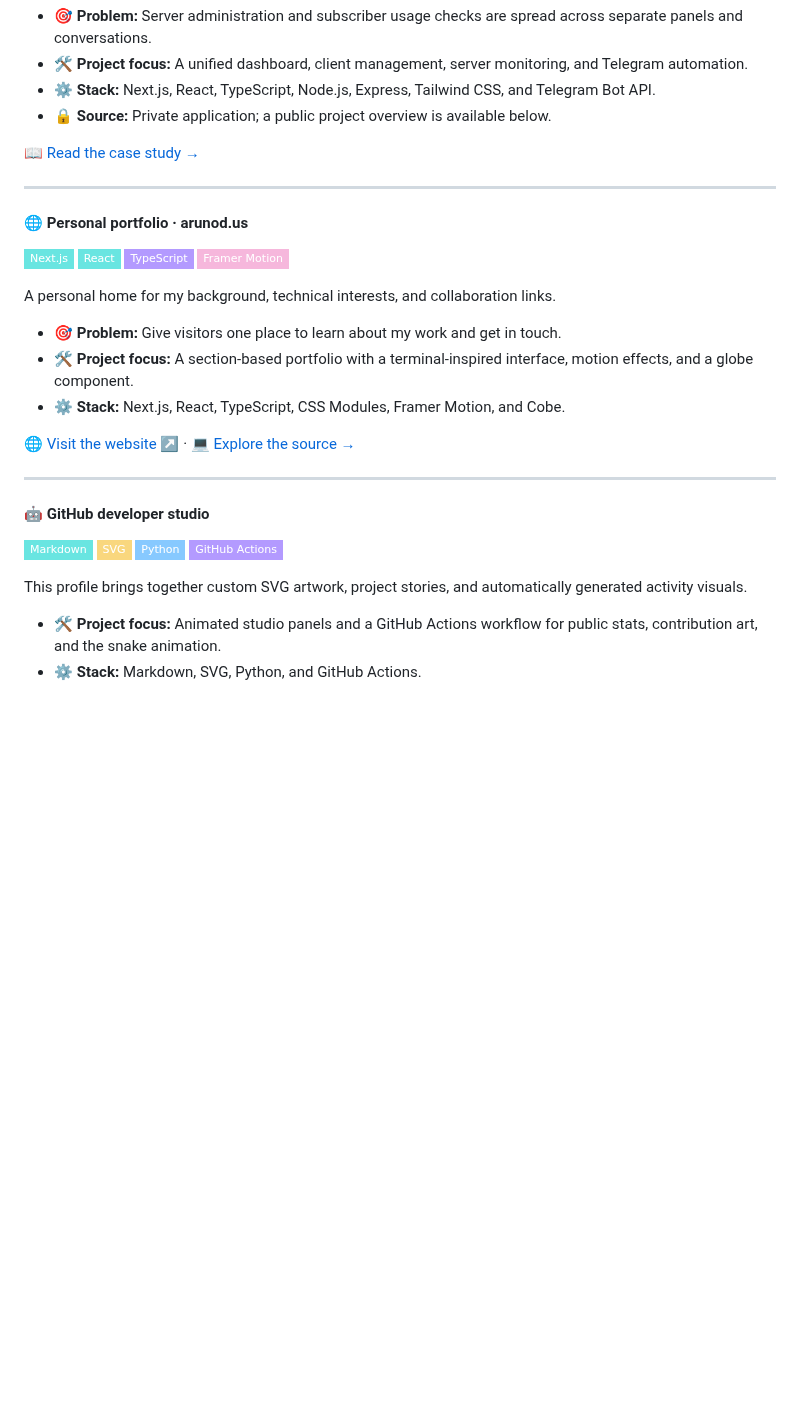
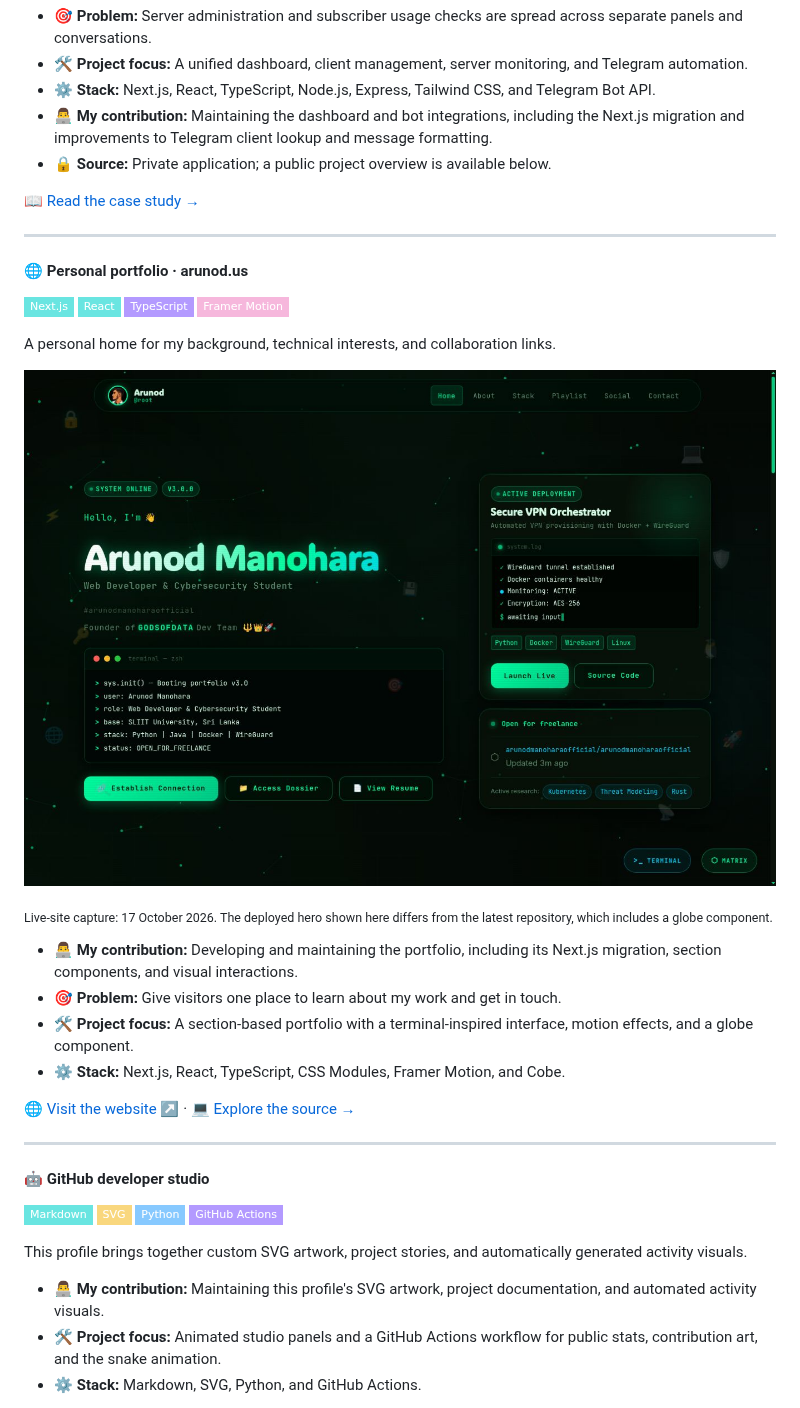
Before and after one commit to arunodmanoharaofficial/arunodmanoharaofficial, a Markdown page: README.md, the part around the change. GitHub-like rendering; pictures changed too: assets/previews/portfolio-20261017.jpg (added); badges without logos; blank space fills up the shorter version.

Commit message:
Add live portfolio preview and document project contributions

```diff
--- a/README.md
+++ b/README.md
@@ -35,6 +35,7 @@ A central workspace for managing multiple 3x-ui servers and helping subscribers
 - 🎯 **Problem:** Server administration and subscriber usage checks are spread across separate panels and conversations.
 - 🛠️ **Project focus:** A unified dashboard, client management, server monitoring, and Telegram automation.
 - ⚙️ **Stack:** Next.js, React, TypeScript, Node.js, Express, Tailwind CSS, and Telegram Bot API.
+- 👨‍💻 **My contribution:** Maintaining the dashboard and bot integrations, including the Next.js migration and improvements to Telegram client lookup and message formatting.
 - 🔒 **Source:** Private application; a public project overview is available below.
 
 [📖 Read the case study →](https://github.com/arunodmanoharaofficial/arunodmanoharaofficial/blob/main/projects/3x-ui-dashboard.md)
@@ -52,6 +53,11 @@ A central workspace for managing multiple 3x-ui servers and helping subscribers
 
 A personal home for my background, technical interests, and collaboration links.
 
+[![Public portfolio desktop preview captured on 17 October 2026](https://raw.githubusercontent.com/arunodmanoharaofficial/arunodmanoharaofficial/main/assets/previews/portfolio-20261017.jpg)](https://www.arunod.us)
+
+<sub>Live-site capture: 17 October 2026. The deployed hero shown here differs from the latest repository, which includes a globe component.</sub>
+
+- 👨‍💻 **My contribution:** Developing and maintaining the portfolio, including its Next.js migration, section components, and visual interactions.
 - 🎯 **Problem:** Give visitors one place to learn about my work and get in touch.
 - 🛠️ **Project focus:** A section-based portfolio with a terminal-inspired interface, motion effects, and a globe component.
 - ⚙️ **Stack:** Next.js, React, TypeScript, CSS Modules, Framer Motion, and Cobe.
@@ -71,6 +77,7 @@ A personal home for my background, technical interests, and collaboration links.
 
 This profile brings together custom SVG artwork, project stories, and automatically generated activity visuals.
 
+- 👨‍💻 **My contribution:** Maintaining this profile's SVG artwork, project documentation, and automated activity visuals.
 - 🛠️ **Project focus:** Animated studio panels and a GitHub Actions workflow for public stats, contribution art, and the snake animation.
 - ⚙️ **Stack:** Markdown, SVG, Python, and GitHub Actions.
 
```
Also changed, not shown: projects/3x-ui-dashboard.md (+30 -0 lines).
